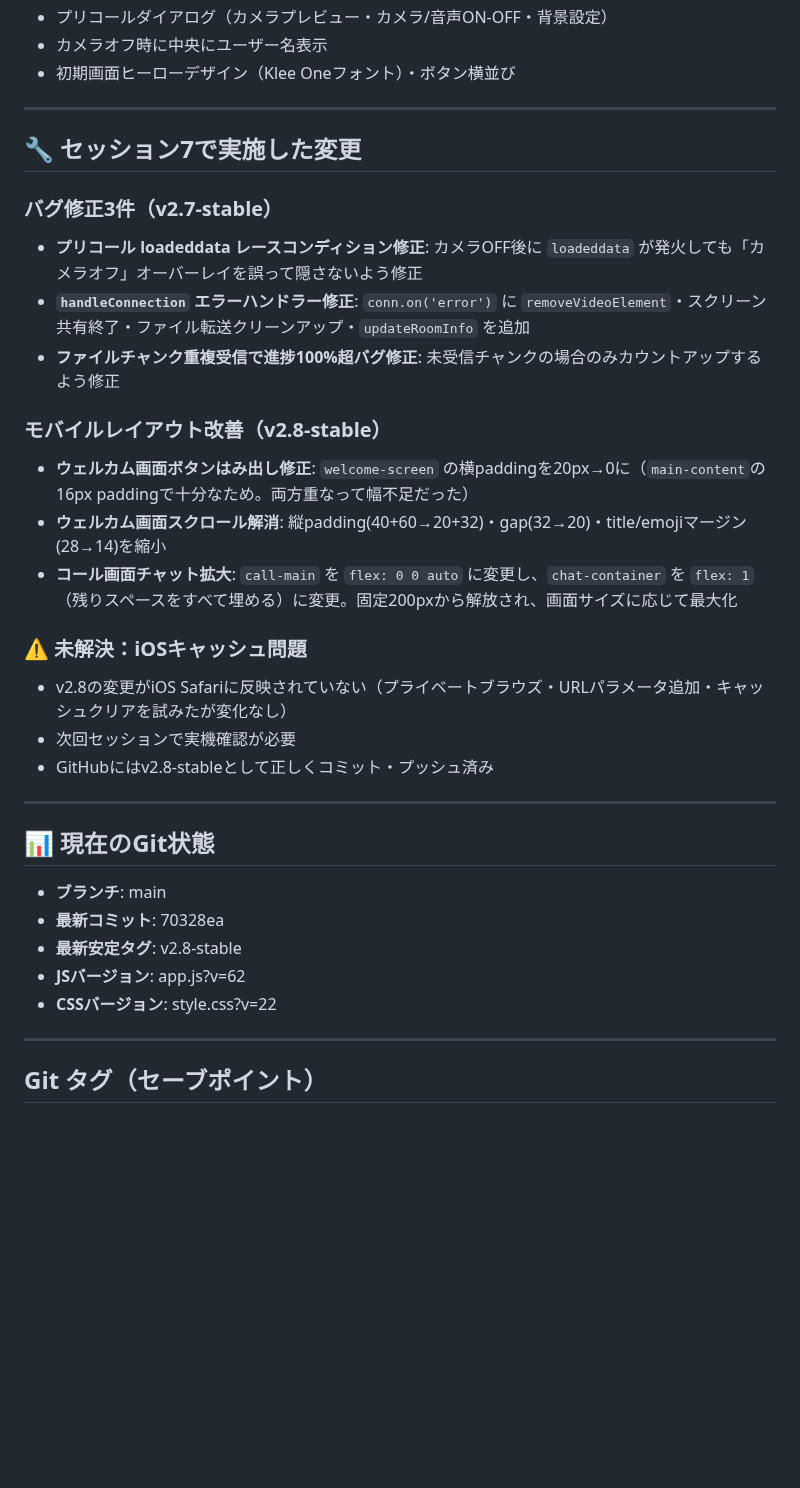
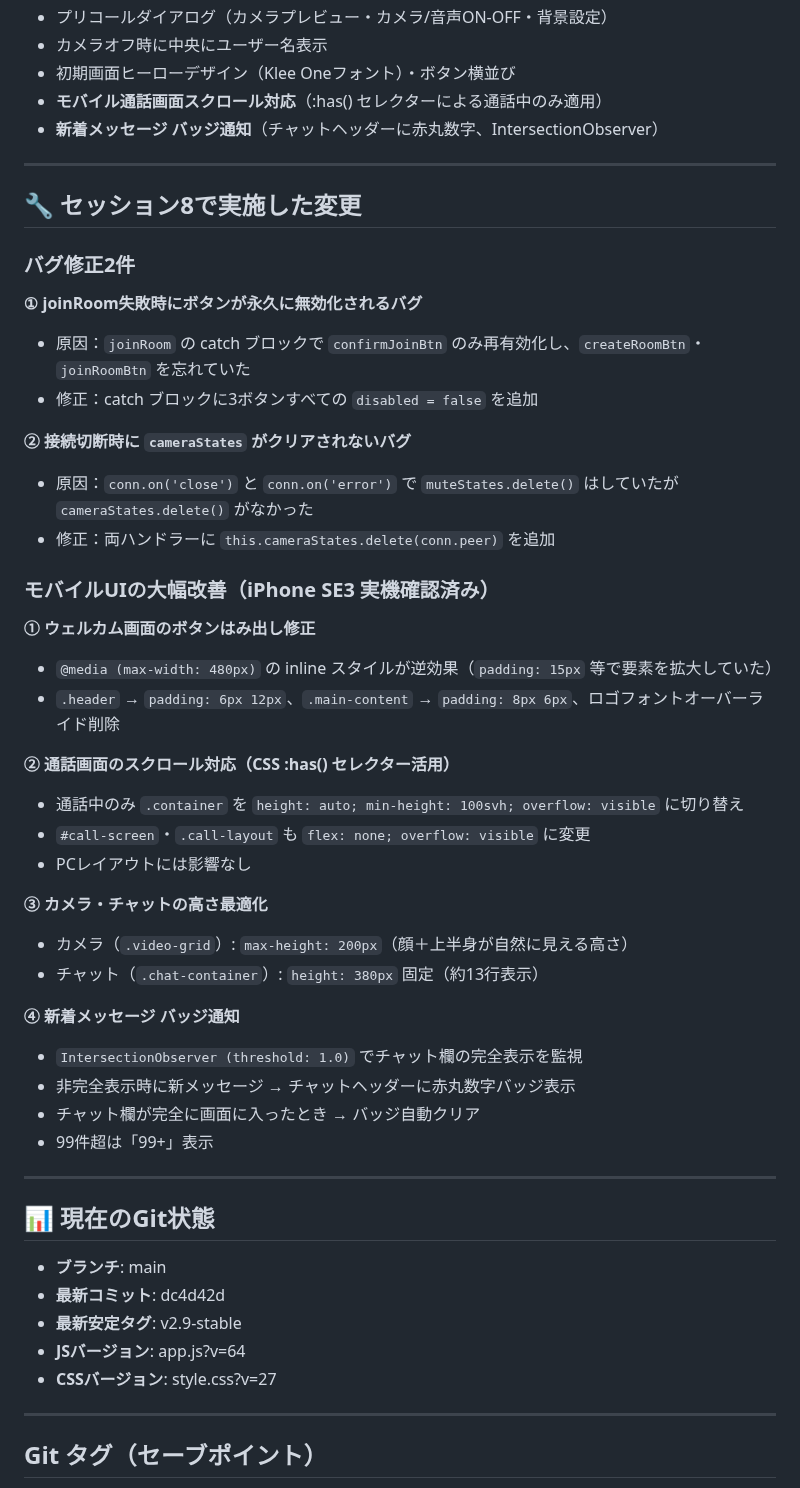
Before and after one commit to iitsubu-cloud/comchat, a Markdown page: SESSION_SUMMARY.md, the part around one of its changes. GitHub-like rendering; blank space fills up the shorter version.

Commit message:
docs: SESSION_SUMMARY.mdをセッション8の内容に更新
Co-Authored-By: Claude Sonnet 4.6 <noreply@anthropic.com>

```diff
--- a/SESSION_SUMMARY.md
+++ b/SESSION_SUMMARY.md
@@ -38,35 +38,53 @@
 - プリコールダイアログ（カメラプレビュー・カメラ/音声ON-OFF・背景設定）
 - カメラオフ時に中央にユーザー名表示
 - 初期画面ヒーローデザイン（Klee Oneフォント）・ボタン横並び
+- **モバイル通話画面スクロール対応**（:has() セレクターによる通話中のみ適用）
+- **新着メッセージ バッジ通知**（チャットヘッダーに赤丸数字、IntersectionObserver）
 
 ---
 
-## 🔧 セッション7で実施した変更
+## 🔧 セッション8で実施した変更
 
-### バグ修正3件（v2.7-stable）
-- **プリコール loadeddata レースコンディション修正**: カメラOFF後に `loadeddata` が発火しても「カメラオフ」オーバーレイを誤って隠さないよう修正
-- **`handleConnection` エラーハンドラー修正**: `conn.on('error')` に `removeVideoElement`・スクリーン共有終了・ファイル転送クリーンアップ・`updateRoomInfo` を追加
-- **ファイルチャンク重複受信で進捗100%超バグ修正**: 未受信チャンクの場合のみカウントアップするよう修正
+### バグ修正2件
 
-### モバイルレイアウト改善（v2.8-stable）
-- **ウェルカム画面ボタンはみ出し修正**: `welcome-screen` の横paddingを20px→0に（`main-content`の16px paddingで十分なため。両方重なって幅不足だった）
-- **ウェルカム画面スクロール解消**: 縦padding(40+60→20+32)・gap(32→20)・title/emojiマージン(28→14)を縮小
-- **コール画面チャット拡大**: `call-main` を `flex: 0 0 auto` に変更し、`chat-container` を `flex: 1`（残りスペースをすべて埋める）に変更。固定200pxから解放され、画面サイズに応じて最大化
+**① joinRoom失敗時にボタンが永久に無効化されるバグ**
+- 原因：`joinRoom` の catch ブロックで `confirmJoinBtn` のみ再有効化し、`createRoomBtn`・`joinRoomBtn` を忘れていた
+- 修正：catch ブロックに3ボタンすべての `disabled = false` を追加
 
-### ⚠️ 未解決：iOSキャッシュ問題
-- v2.8の変更がiOS Safariに反映されていない（プライベートブラウズ・URLパラメータ追加・キャッシュクリアを試みたが変化なし）
-- 次回セッションで実機確認が必要
-- GitHubにはv2.8-stableとして正しくコミット・プッシュ済み
+**② 接続切断時に `cameraStates` がクリアされないバグ**
+- 原因：`conn.on('close')` と `conn.on('error')` で `muteStates.delete()` はしていたが `cameraStates.delete()` がなかった
+- 修正：両ハンドラーに `this.cameraStates.delete(conn.peer)` を追加
+
+### モバイルUIの大幅改善（iPhone SE3 実機確認済み）
+
+**① ウェルカム画面のボタンはみ出し修正**
+- `@media (max-width: 480px)` の inline スタイルが逆効果（`padding: 15px` 等で要素を拡大していた）
+- `.header` → `padding: 6px 12px`、`.main-content` → `padding: 8px 6px`、ロゴフォントオーバーライド削除
+
+**② 通話画面のスクロール対応（CSS :has() セレクター活用）**
+- 通話中のみ `.container` を `height: auto; min-height: 100svh; overflow: visible` に切り替え
+- `#call-screen`・`.call-layout` も `flex: none; overflow: visible` に変更
+- PCレイアウトには影響なし
+
+**③ カメラ・チャットの高さ最適化**
+- カメラ（`.video-grid`）: `max-height: 200px`（顔＋上半身が自然に見える高さ）
+- チャット（`.chat-container`）: `height: 380px` 固定（約13行表示）
+
+**④ 新着メッセージ バッジ通知**
+- `IntersectionObserver (threshold: 1.0)` でチャット欄の完全表示を監視
+- 非完全表示時に新メッセージ → チャットヘッダーに赤丸数字バッジ表示
+- チャット欄が完全に画面に入ったとき → バッジ自動クリア
+- 99件超は「99+」表示
 
 ---
 
 ## 📊 現在のGit状態
 
 - **ブランチ**: main
-- **最新コミット**: 70328ea
-- **最新安定タグ**: v2.8-stable
-- **JSバージョン**: app.js?v=62
-- **CSSバージョン**: style.css?v=22
+- **最新コミット**: dc4d42d
+- **最新安定タグ**: v2.9-stable
+- **JSバージョン**: app.js?v=64
+- **CSSバージョン**: style.css?v=27
 
 ---
 
```
Also changed, not shown: other parts of SESSION_SUMMARY.md (+7 -12 lines).
